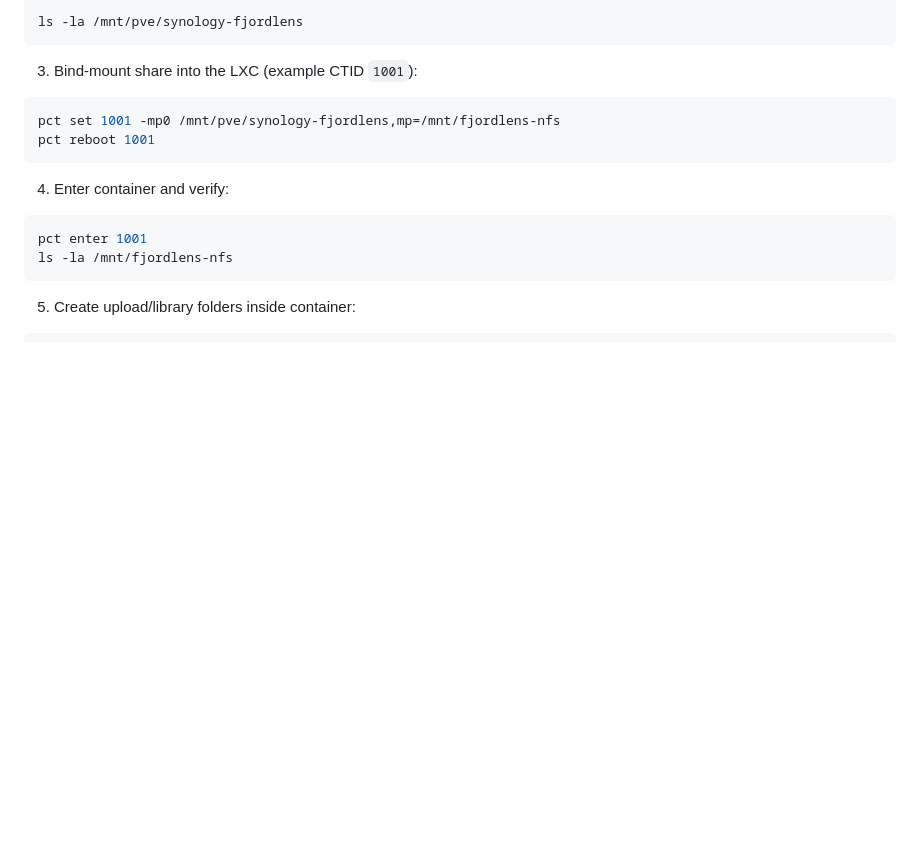
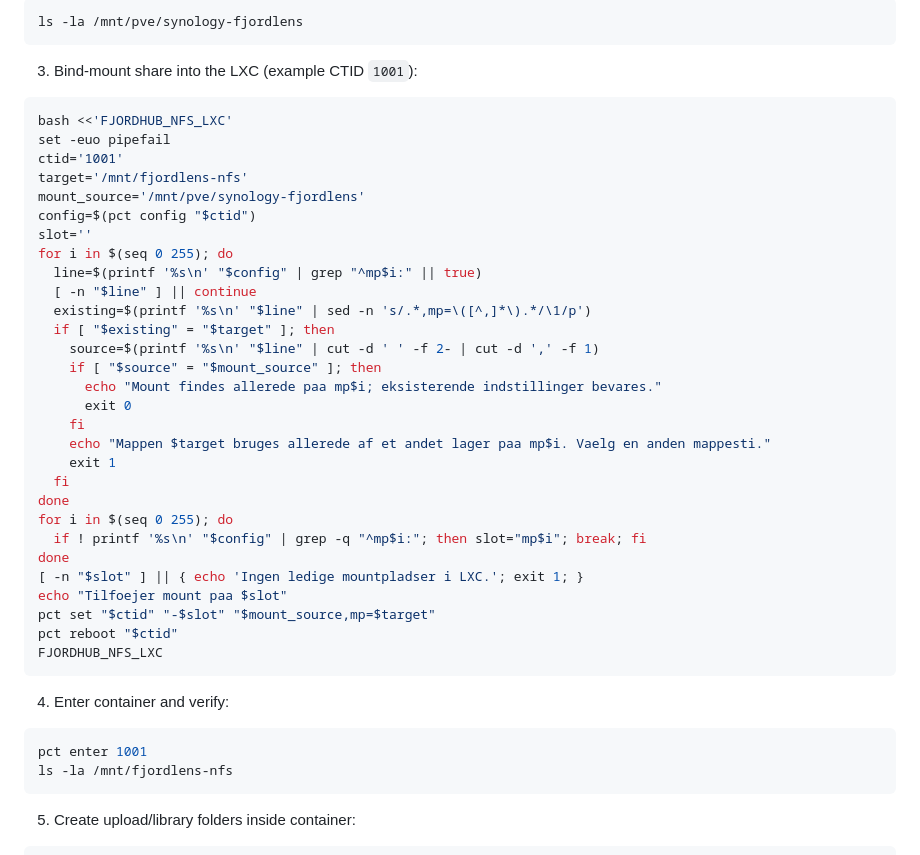
Before and after one commit to qlerup/fjordlens, a Markdown page: README.md, the part around the change. Drawn GitHub-style; blank space fills up the shorter version.

Commit message:
Preserve existing LXC mounts in NFS setup guide

````diff
--- a/README.md
+++ b/README.md
@@ -440,8 +440,35 @@ ls -la /mnt/pve/synology-fjordlens
 3. Bind-mount share into the LXC (example CTID `1001`):
 
 ```bash
-pct set 1001 -mp0 /mnt/pve/synology-fjordlens,mp=/mnt/fjordlens-nfs
-pct reboot 1001
+bash <<'FJORDHUB_NFS_LXC'
+set -euo pipefail
+ctid='1001'
+target='/mnt/fjordlens-nfs'
+mount_source='/mnt/pve/synology-fjordlens'
+config=$(pct config "$ctid")
+slot=''
+for i in $(seq 0 255); do
+  line=$(printf '%s\n' "$config" | grep "^mp$i:" || true)
+  [ -n "$line" ] || continue
+  existing=$(printf '%s\n' "$line" | sed -n 's/.*,mp=\([^,]*\).*/\1/p')
+  if [ "$existing" = "$target" ]; then
+    source=$(printf '%s\n' "$line" | cut -d ' ' -f 2- | cut -d ',' -f 1)
+    if [ "$source" = "$mount_source" ]; then
+      echo "Mount findes allerede paa mp$i; eksisterende indstillinger bevares."
+      exit 0
+    fi
+    echo "Mappen $target bruges allerede af et andet lager paa mp$i. Vaelg en anden mappesti."
+    exit 1
+  fi
+done
+for i in $(seq 0 255); do
+  if ! printf '%s\n' "$config" | grep -q "^mp$i:"; then slot="mp$i"; break; fi
+done
+[ -n "$slot" ] || { echo 'Ingen ledige mountpladser i LXC.'; exit 1; }
+echo "Tilfoejer mount paa $slot"
+pct set "$ctid" "-$slot" "$mount_source,mp=$target"
+pct reboot "$ctid"
+FJORDHUB_NFS_LXC
 ```
 
 4. Enter container and verify:
````
